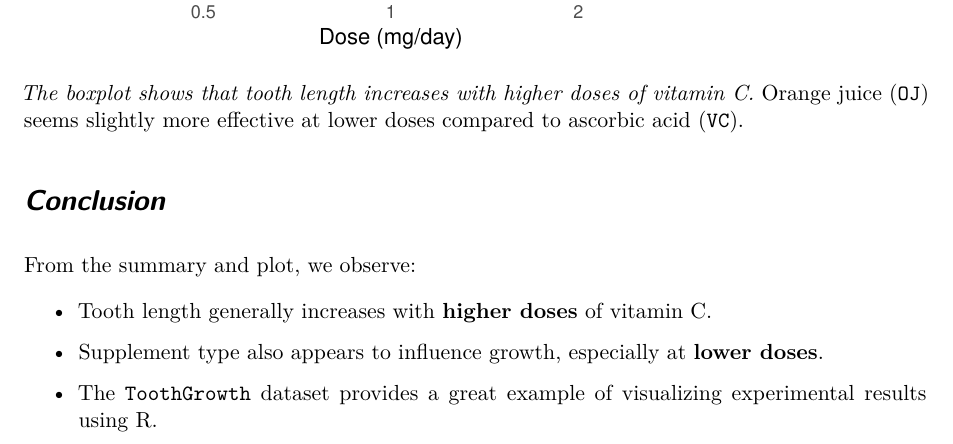
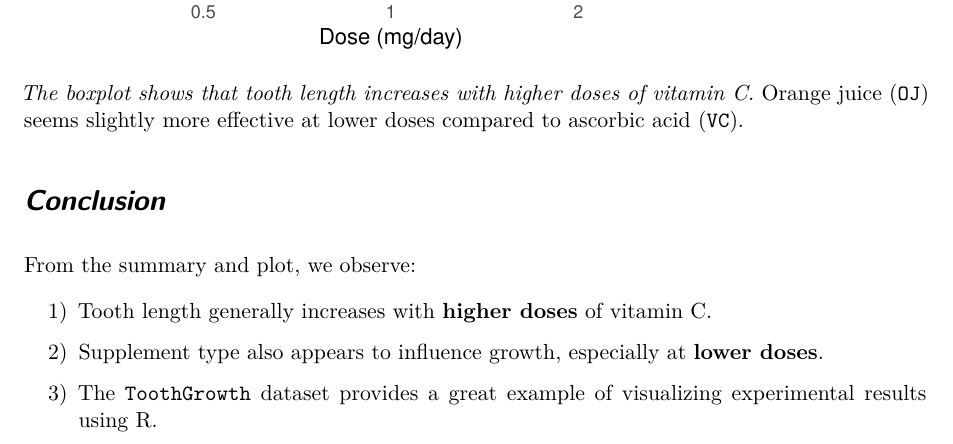
Before and after one commit to Sanmesh1804/R-Programming-Summer, a Quarto document (Homework1_24219242.qmd): part of page 2 of 2, cut so that both start at the same text. Rendered offline with R 4.5, knitr and Pandoc in place of Quarto, then LaTeX, with nearby package versions.

Commit message:
1st commit

```diff
--- a/Homework1_24219242.qmd
+++ b/Homework1_24219242.qmd
@@ -48,8 +50,8 @@ ggplot(ToothGrowth, aes(x = factor(dose), y = len, fill = supp)) +
 
 From the summary and plot, we observe:
 
--   Tooth length generally increases with **higher doses** of vitamin C.
+1)  Tooth length generally increases with **higher doses** of vitamin C.
 
--   Supplement type also appears to influence growth, especially at **lower doses**.
+2)  Supplement type also appears to influence growth, especially at **lower doses**.
 
--   The `ToothGrowth` dataset provides a great example of visualizing experimental results using R.
+3)   The `ToothGrowth` dataset provides a great example of visualizing experimental results using R.
```
Also changed, not shown: Homework1_24219242.qmd (2 more changed lines).
